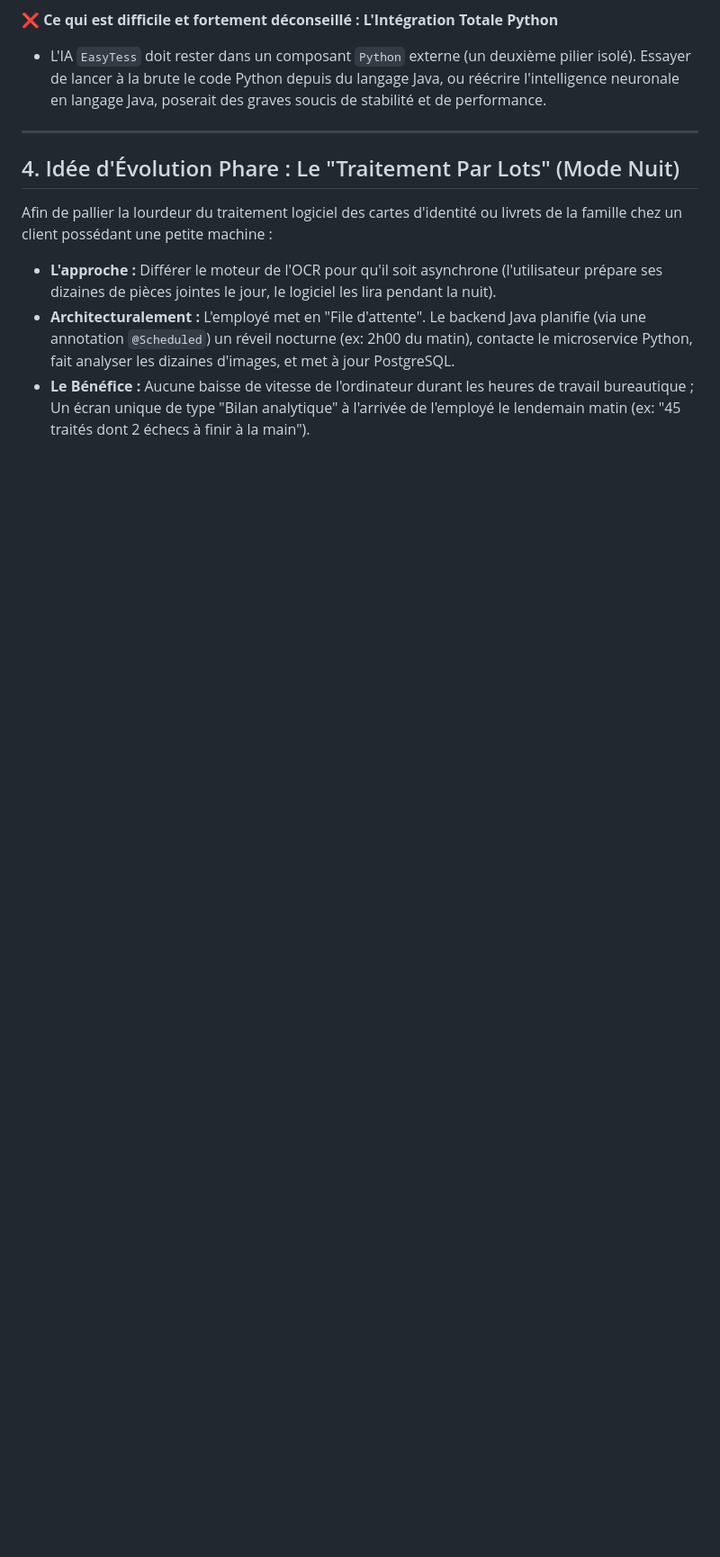
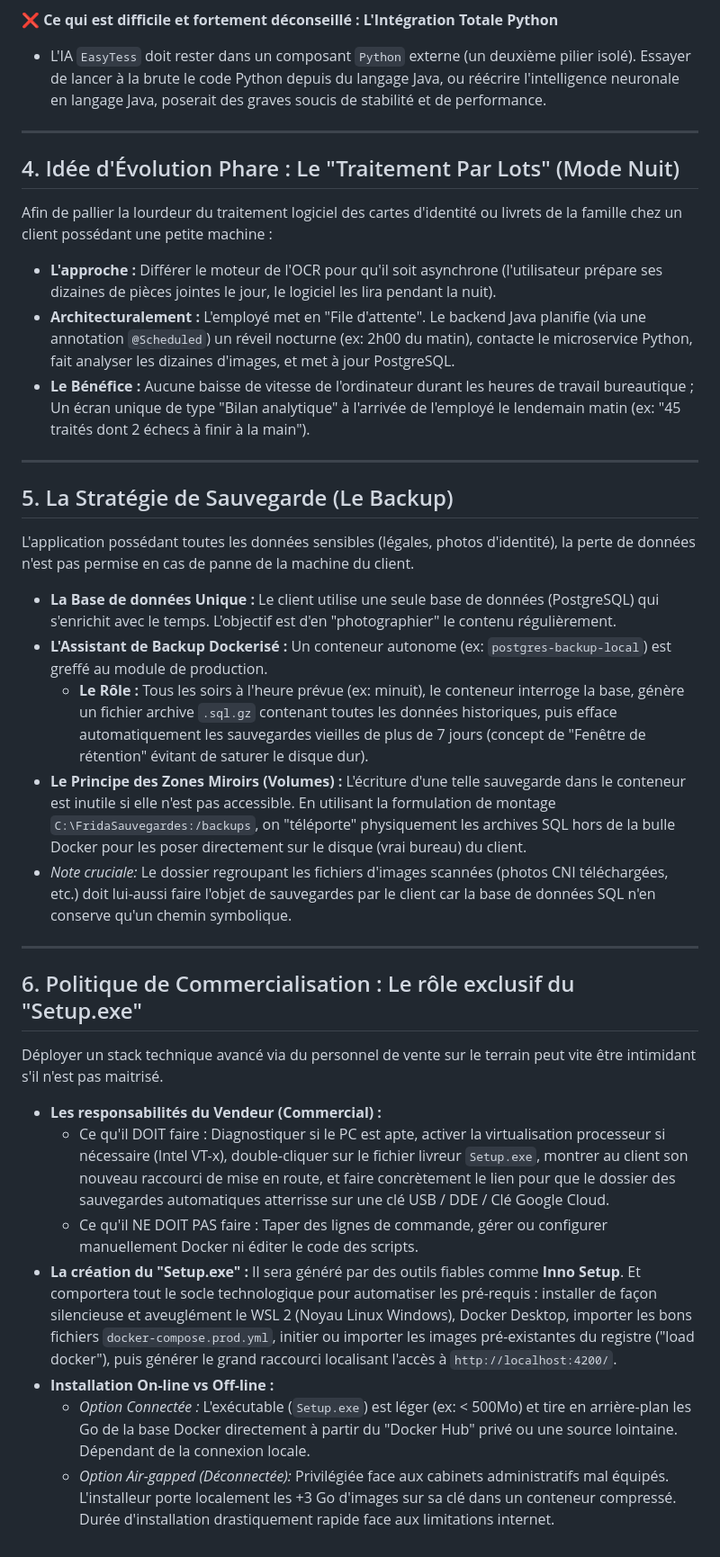
Before and after one commit to hamohand/frida-micros-racine, a Markdown page: STRATEGIE_PRODUCTION.md, the part around the change. Shown at 90% size. Rendered like a GitHub page; blank space fills up the shorter version.

Commit message:
Stratégie de Production suite

```diff
--- a/STRATEGIE_PRODUCTION.md
+++ b/STRATEGIE_PRODUCTION.md
@@ -49,3 +49,30 @@ Afin de pallier la lourdeur du traitement logiciel des cartes d'identité ou liv
 *   **L'approche :** Différer le moteur de l'OCR pour qu'il soit asynchrone (l'utilisateur prépare ses dizaines de pièces jointes le jour, le logiciel les lira pendant la nuit).
 *   **Architecturalement :** L'employé met en "File d'attente". Le backend Java planifie (via une annotation `@Scheduled`) un réveil nocturne (ex: 2h00 du matin), contacte le microservice Python, fait analyser les dizaines d'images, et met à jour PostgreSQL.
 *   **Le Bénéfice :** Aucune baisse de vitesse de l'ordinateur durant les heures de travail bureautique ; Un écran unique de type "Bilan analytique" à l'arrivée de l'employé le lendemain matin (ex: "45 traités dont 2 échecs à finir à la main").
+
+---
+
+## 5. La Stratégie de Sauvegarde (Le Backup)
+
+L'application possédant toutes les données sensibles (légales, photos d'identité), la perte de données n'est pas permise en cas de panne de la machine du client.
+
+*   **La Base de données Unique :** Le client utilise une seule base de données (PostgreSQL) qui s'enrichit avec le temps. L'objectif est d'en "photographier" le contenu régulièrement.
+*   **L'Assistant de Backup Dockerisé :** Un conteneur autonome (ex: `postgres-backup-local`) est greffé au module de production.
+    *   **Le Rôle :** Tous les soirs à l'heure prévue (ex: minuit), le conteneur interroge la base, génère un fichier archive `.sql.gz` contenant toutes les données historiques, puis efface automatiquement les sauvegardes vieilles de plus de 7 jours (concept de "Fenêtre de rétention" évitant de saturer le disque dur).
+*   **Le Principe des Zones Miroirs (Volumes) :** L'écriture d'une telle sauvegarde dans le conteneur est inutile si elle n'est pas accessible. En utilisant la formulation de montage `C:\FridaSauvegardes:/backups`, on "téléporte" physiquement les archives SQL hors de la bulle Docker pour les poser directement sur le disque (vrai bureau) du client.
+*   *Note cruciale:* Le dossier regroupant les fichiers d'images scannées (photos CNI téléchargées, etc.) doit lui-aussi faire l'objet de sauvegardes par le client car la base de données SQL n'en conserve qu'un chemin symbolique.
+
+---
+
+## 6. Politique de Commercialisation : Le rôle exclusif du "Setup.exe"
+
+Déployer un stack technique avancé via du personnel de vente sur le terrain peut vite être intimidant s'il n'est pas maitrisé.
+
+*   **Les responsabilités du Vendeur (Commercial) :**
+    *   Ce qu'il DOIT faire : Diagnostiquer si le PC est apte, activer la virtualisation processeur si nécessaire (Intel VT-x), double-cliquer sur le fichier livreur `Setup.exe`, montrer au client son nouveau raccourci de mise en route, et faire concrètement le lien pour que le dossier des sauvegardes automatiques atterrisse sur une clé USB / DDE / Clé Google Cloud.
+    *   Ce qu'il NE DOIT PAS faire : Taper des lignes de commande, gérer ou configurer manuellement Docker ni éditer le code des scripts.
+*   **La création du "Setup.exe" :**
+    Il sera généré par des outils fiables comme **Inno Setup**. Et comportera tout le socle technologique pour automatiser les pré-requis : installer de façon silencieuse et aveuglément le WSL 2 (Noyau Linux Windows), Docker Desktop, importer les bons fichiers `docker-compose.prod.yml`, initier ou importer les images pré-existantes du registre ("load docker"), puis générer le grand raccourci localisant l'accès à `http://localhost:4200/`.
+*   **Installation On-line vs Off-line :**
+    *   *Option Connectée :* L'exécutable (`Setup.exe`) est léger (ex: < 500Mo) et tire en arrière-plan les Go de la base Docker directement à partir du "Docker Hub" privé ou une source lointaine. Dépendant de la connexion locale.
+    *   *Option Air-gapped (Déconnectée):* Privilégiée face aux cabinets administratifs mal équipés. L'installeur porte localement les +3 Go d'images sur sa clé dans un conteneur compressé. Durée d'installation drastiquement rapide face aux limitations internet.
```
